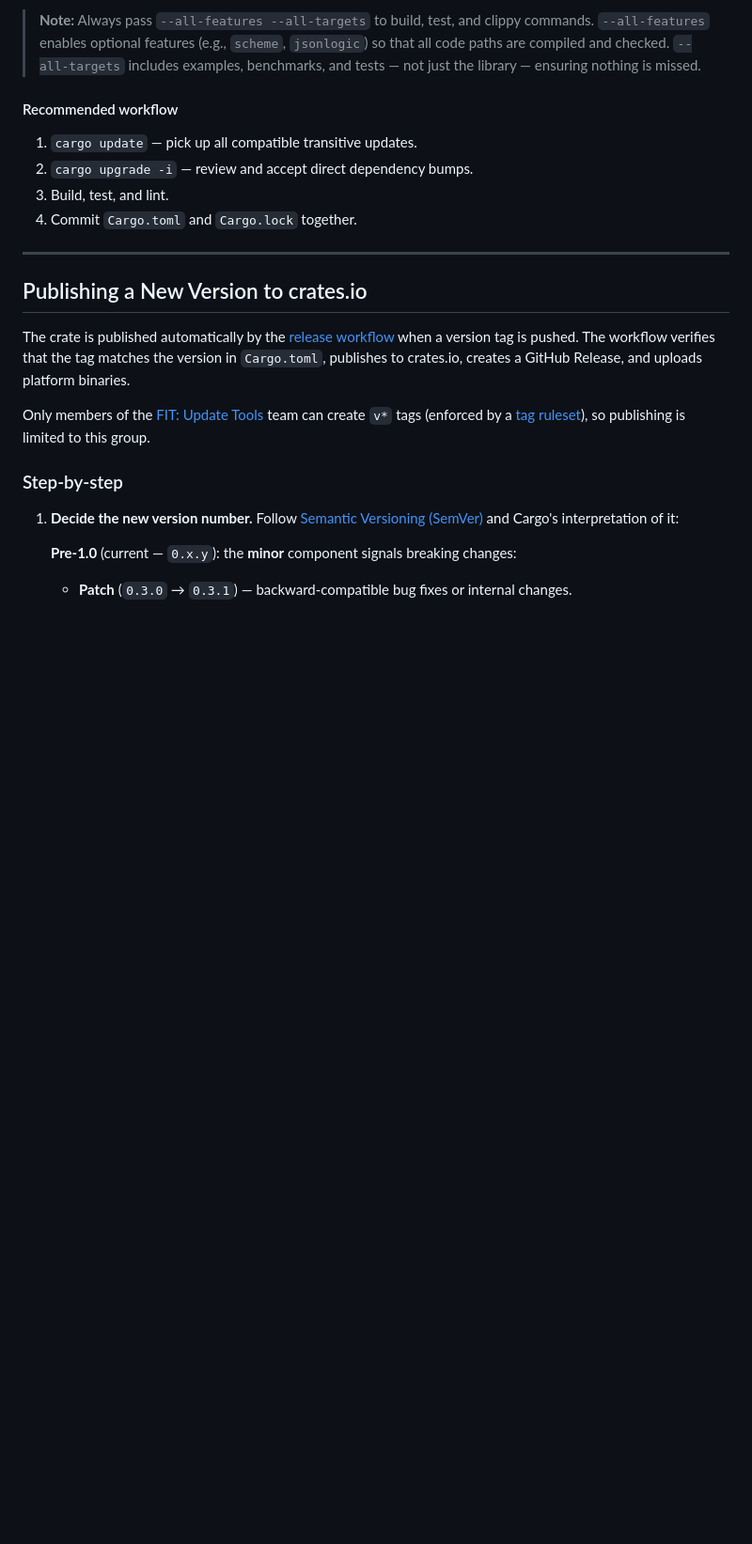
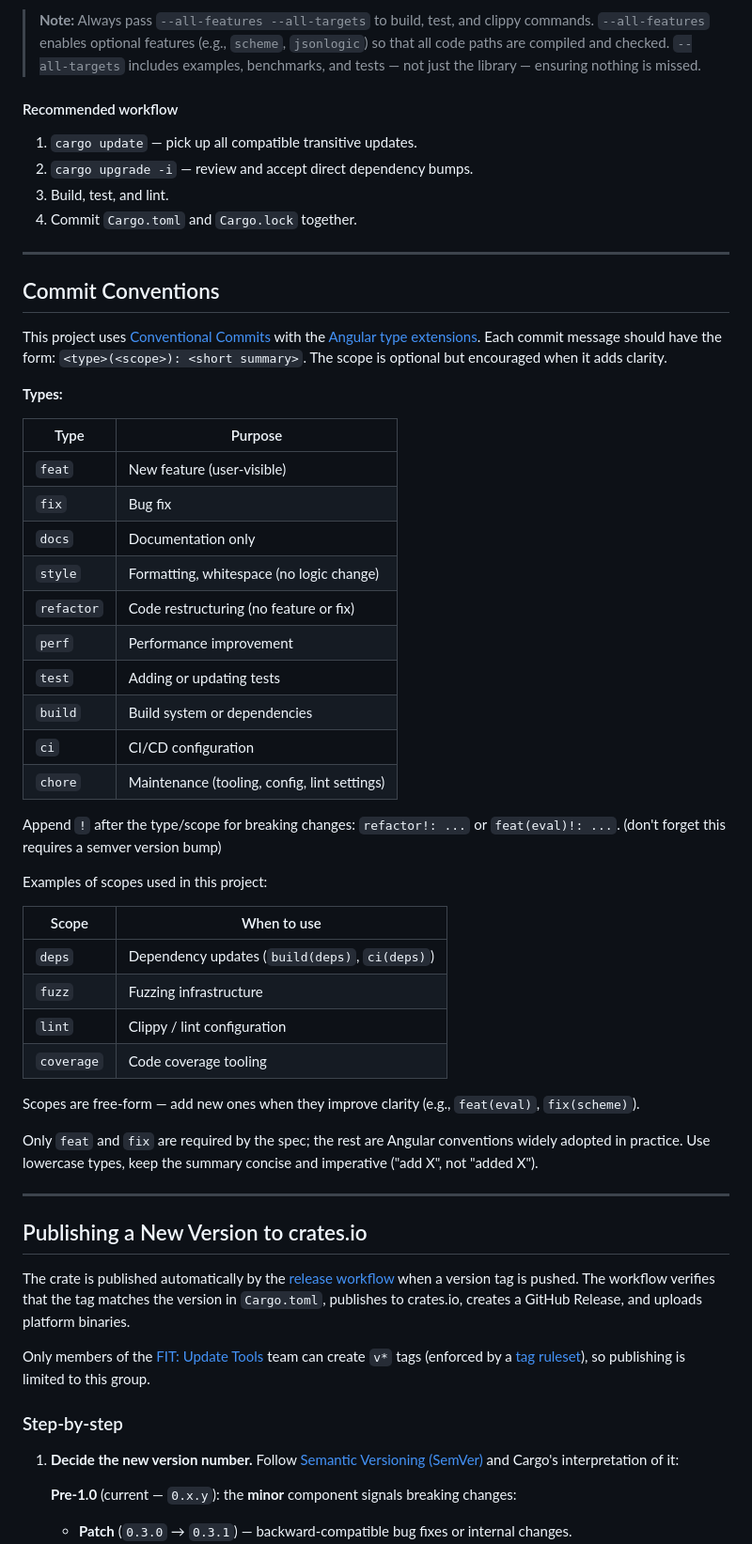
Before and after one commit to microsoft/rulesxp, a Markdown page: docs/MAINTAINERS-GUIDE.md, the part around the change. Shown at 94% size. GitHub-like rendering; blank space fills up the shorter version.

Commit message:
docs: clarify commit conventions

```diff
--- a/docs/MAINTAINERS-GUIDE.md
+++ b/docs/MAINTAINERS-GUIDE.md
@@ -101,6 +101,47 @@ migration steps may be needed.
 2. `cargo upgrade -i` — review and accept direct dependency bumps.
 3. Build, test, and lint.
 4. Commit `Cargo.toml` and `Cargo.lock` together.
+
+---
+
+## Commit Conventions
+
+This project uses [Conventional Commits](https://www.conventionalcommits.org/) with the
+[Angular type extensions](https://github.com/angular/angular/blob/main/contributing-docs/commit-message-format.md).
+Each commit message should have the form: `<type>(<scope>): <short summary>`.
+The scope is optional but encouraged when it adds clarity.
+
+**Types:**
+
+| Type | Purpose |
+|------|---------|
+| `feat` | New feature (user-visible) |
+| `fix` | Bug fix |
+| `docs` | Documentation only |
+| `style` | Formatting, whitespace (no logic change) |
+| `refactor` | Code restructuring (no feature or fix) |
+| `perf` | Performance improvement |
+| `test` | Adding or updating tests |
+| `build` | Build system or dependencies |
+| `ci` | CI/CD configuration |
+| `chore` | Maintenance (tooling, config, lint settings) |
+
+Append `!` after the type/scope for breaking changes: `refactor!: ...` or `feat(eval)!: ...`.
+(don't forget this requires a semver version bump)
+
+Examples of scopes used in this project:
+
+| Scope | When to use |
+|-------|-------------|
+| `deps` | Dependency updates (`build(deps)`, `ci(deps)`) |
+| `fuzz` | Fuzzing infrastructure |
+| `lint` | Clippy / lint configuration |
+| `coverage` | Code coverage tooling |
+
+Scopes are free-form — add new ones when they improve clarity (e.g., `feat(eval)`, `fix(scheme)`).
+
+Only `feat` and `fix` are required by the spec; the rest are Angular conventions widely adopted in
+practice. Use lowercase types, keep the summary concise and imperative ("add X", not "added X").
 
 ---
 
```
